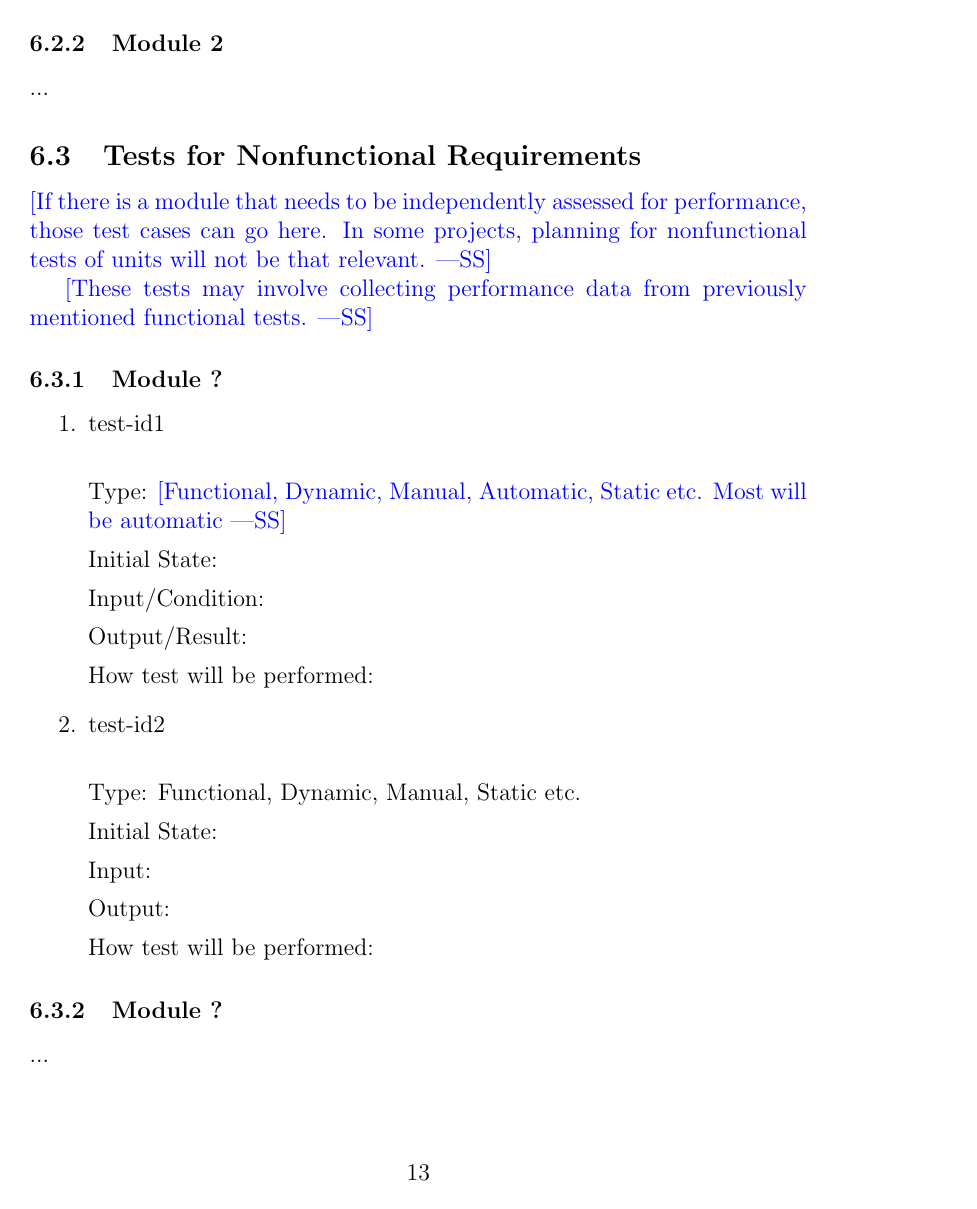
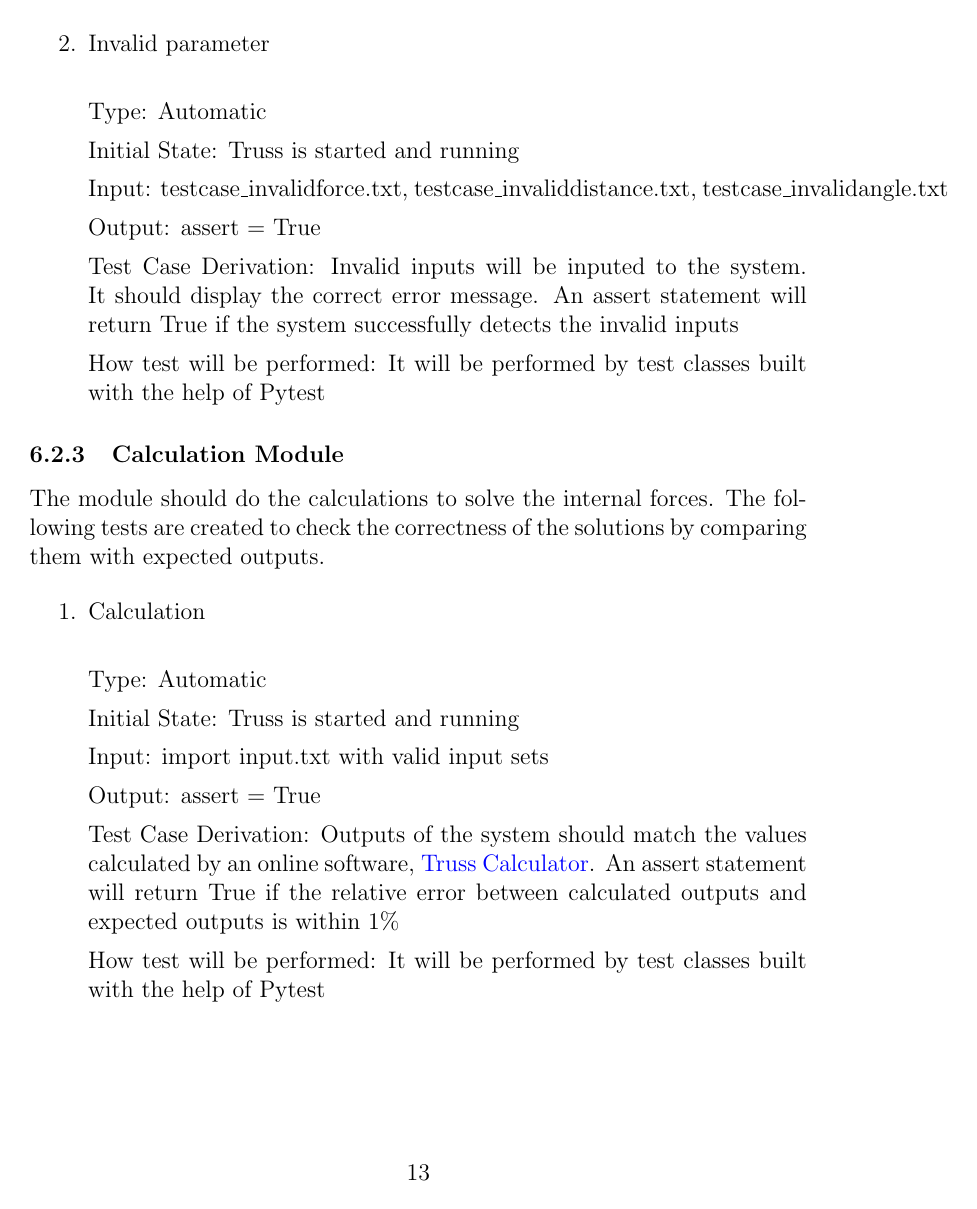
Before and after one commit to tingyuw/cas741, a LaTeX document (docs/VnVPlan/VnVPlan.tex): page 18 of 20. The pictures show the PDF file docs/VnVPlan/VnVPlan.pdf that the author committed with the source.

Commit message:
Add unit test description

```diff
--- a/docs/VnVPlan/VnVPlan.tex
+++ b/docs/VnVPlan/VnVPlan.tex
@@ -578,0 +577 @@ The reliability test covers the NFR6.
+The following tests are created to ensure that the input parameters validate
@@ -579 +580,3 @@ The reliability test covers the NFR6.
 
+\begin{enumerate}
+\item{Input parameter\\}
@@ -581 +583,21 @@ The reliability test covers the NFR6.
 
+	Type: Automatic
+
+	Initial State: Truss is started and running
+
+	Input: import input.txt
+
+	Output: assert = True
+
+	Test Case Derivation: The parameters inputted by the user should match the
+	state variable from InputParameters. An assert statement will return True
+	if these are equal
+
+	How test will be performed: It will be performed by test classes built with
+	the help of Pytest
+\end{enumerate}
+
+\subsubsection{Input Constraints Module} \label{inConst}
+The following tests are created to ensure that the system can successfully
+verify the validation of inputs. The system should do the calculations if valid
+parameters are given, and display error messages if invalid ones are given.
@@ -586,84 +604,82 @@ The reliability test covers the NFR6.
 
 \begin{enumerate}
 
-\item{test-id1\\}
+\item{Valid parameter\\}
 
-Type: \wss{Functional, Dynamic, Manual, Automatic, Static etc. Most will
-  be automatic}
+Type: Automatic
 
-Initial State:
+Initial State: Truss is started and running
 
-Input:
+Input: import input.txt with valid input sets
 
-Output: \wss{The expected result for the given inputs}
+Output: assert = True
 
-Test Case Derivation: \wss{Justify the expected value given in the Output field}
+Test Case Derivation: The system should generate an output file with the
+internal forces displayed. An assert statement will return True if the input
+parameters satisfy the constraints
 
-How test will be performed:
+How test will be performed: It will be performed by test classes built with the
+help of Pytest
 
-\item{test-id2\\}
+\item{Invalid parameter\\}
 
-Type: \wss{Functional, Dynamic, Manual, Automatic, Static etc. Most will
-  be automatic}
+Type: Automatic
 
-Initial State:
+Initial State: Truss is started and running
 
-Input:
+Input: testcase\_invalidforce.txt, testcase\_invaliddistance.txt,
+testcase\_invalidangle.txt
 
-Output: \wss{The expected result for the given inputs}
+Output: assert = True
 
-Test Case Derivation: \wss{Justify the expected value given in the Output field}
+Test Case Derivation: Invalid inputs will be inputed to the system. It should
+display the correct error message. An assert statement will return True if the
+system successfully detects the invalid inputs
 
-How test will be performed:
-
-\item{...\\}
+How test will be performed: It will be performed by test classes built with the
+help of Pytest
 
 \end{enumerate}
 
-\subsubsection{Module 2}
-
-...
-
-\subsection{Tests for Nonfunctional Requirements}
-
-\wss{If there is a module that needs to be independently assessed for
-  performance, those test cases can go here.  In some projects, planning for
-  nonfunctional tests of units will not be that relevant.}
-
-\wss{These tests may involve collecting performance data from previously
-  mentioned functional tests.}
-
-\subsubsection{Module ?}
+\subsubsection{Calculation Module} \label{calculation}
+The module should do the calculations to solve the internal forces. The
+following tests are created to check the correctness of the solutions by
+comparing them with expected outputs.
 
 \begin{enumerate}
 
-\item{test-id1\\}
+	\item{Calculation\\}
 
-Type: \wss{Functional, Dynamic, Manual, Automatic, Static etc. Most will
-  be automatic}
+	Type: Automatic
 
-Initial State:
+	Initial State: Truss is started and running
 
-Input/Condition:
+	Input: import input.txt with valid input sets
 
-Output/Result:
+	Output: assert = True
 
-How test will be performed:
+	Test Case Derivation: Outputs of the system should match the values
+	calculated by an online software,
+	\href{https://skyciv.com/free-truss-calculator/}{Truss
+	Calculator}. An assert statement will return True if the relative error
+	between calculated outputs and expected outputs is within 1\%
 
-\item{test-id2\\}
-
-Type: Functional, Dynamic, Manual, Static etc.
-
-Initial State:
-
-Input:
-
-Output:
-
-How test will be performed:
+	How test will be performed: It will be performed by test classes built with
+	the help of Pytest
 
 \end{enumerate}
 
-\subsubsection{Module ?}
+\subsubsection{Output Module} \label{output}
+The module should do the calculations to solve the internal forces. The
+following tests are created to check the correctness of the solutions by
+comparing them with expected outputs.
 
-...
+\begin{enumerate}
+
+	\item{Output\\}
+
+	Type: Maunal
+
+	Initial State: Truss is started and running
+
+	Input: import input.txt with valid input sets
@@ -669,0 +695 @@ How test will be performed:
+\end{enumerate}
```
Also changed, not shown: docs/VnVPlan/VnVPlan.pdf, docs/VnVPlan/VnVPlan.tex (61 more changed lines).
